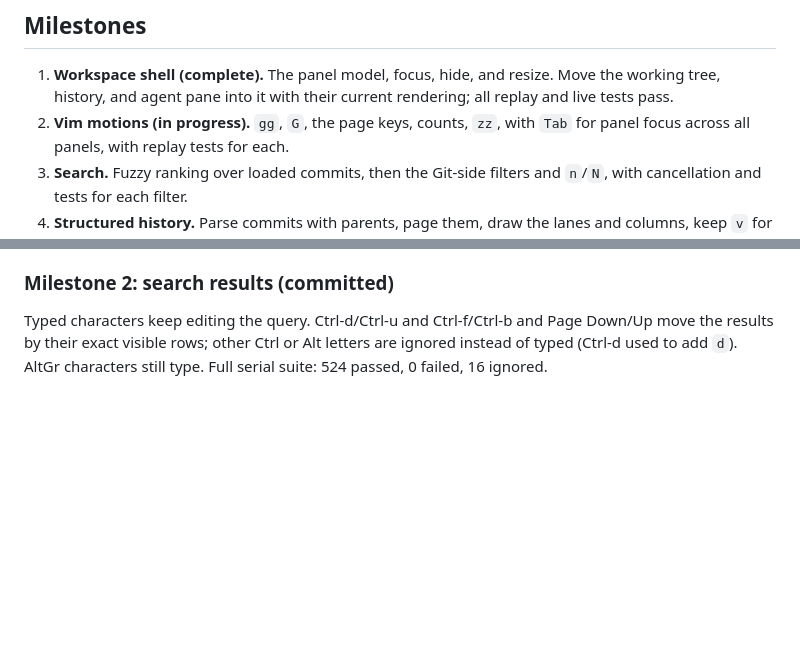
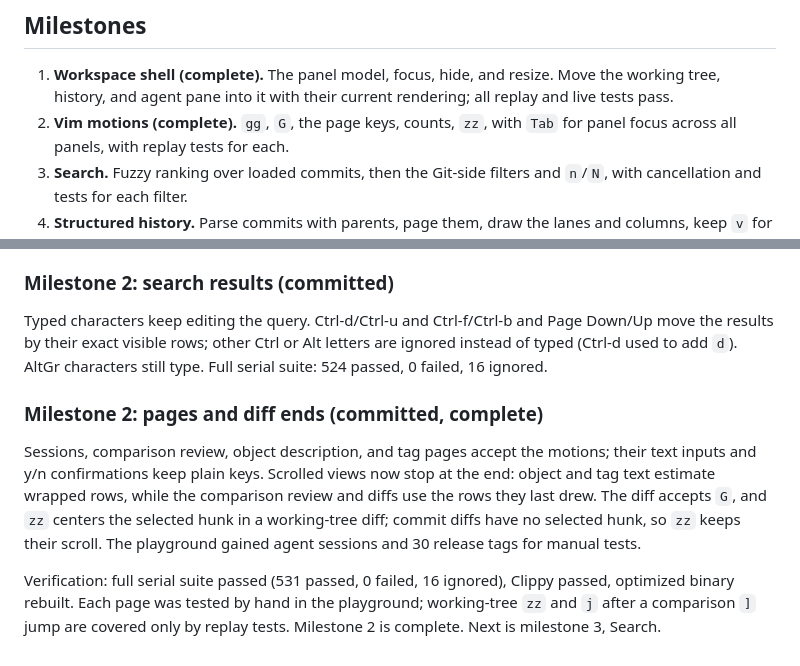
Before and after one commit to barathrajd/gitview, a Markdown page: plans/workspace-ui-0-8-0.md, 2 parts joined by grey strips. GitHub-like rendering; blank space fills up the shorter version.

Commit message:
docs(plan): mark vim motions milestone complete
Co-Authored-By: Claude Opus 5.5 <noreply@anthropic.com>

```diff
--- a/plans/workspace-ui-0-8-0.md
+++ b/plans/workspace-ui-0-8-0.md
@@ -97,7 +97,7 @@ every panel already handles.
 1. **Workspace shell (complete).** The panel model, focus, hide, and resize. Move the
    working tree, history, and agent pane into it with their current
    rendering; all replay and live tests pass.
-2. **Vim motions (in progress).** `gg`, `G`, the page keys, counts, `zz`, with `Tab` for panel focus
+2. **Vim motions (complete).** `gg`, `G`, the page keys, counts, `zz`, with `Tab` for panel focus
    across all panels, with replay tests for each.
 3. **Search.** Fuzzy ranking over loaded commits, then the Git-side filters
    and `n`/`N`, with cancellation and tests for each filter.
@@ -351,3 +351,18 @@ Typed characters keep editing the query. Ctrl-d/Ctrl-u and Ctrl-f/Ctrl-b and
 Page Down/Up move the results by their exact visible rows; other Ctrl or Alt
 letters are ignored instead of typed (Ctrl-d used to add `d`). AltGr
 characters still type. Full serial suite: 524 passed, 0 failed, 16 ignored.
+
+### Milestone 2: pages and diff ends (committed, complete)
+
+Sessions, comparison review, object description, and tag pages accept the
+motions; their text inputs and y/n confirmations keep plain keys. Scrolled
+views now stop at the end: object and tag text estimate wrapped rows, while
+the comparison review and diffs use the rows they last drew. The diff accepts
+`G`, and `zz` centers the selected hunk in a working-tree diff; commit diffs
+have no selected hunk, so `zz` keeps their scroll. The playground gained
+agent sessions and 30 release tags for manual tests.
+
+Verification: full serial suite passed (531 passed, 0 failed, 16 ignored),
+Clippy passed, optimized binary rebuilt. Each page was tested by hand in the
+playground; working-tree `zz` and `j` after a comparison `]` jump are covered
+only by replay tests. Milestone 2 is complete. Next is milestone 3, Search.
```
